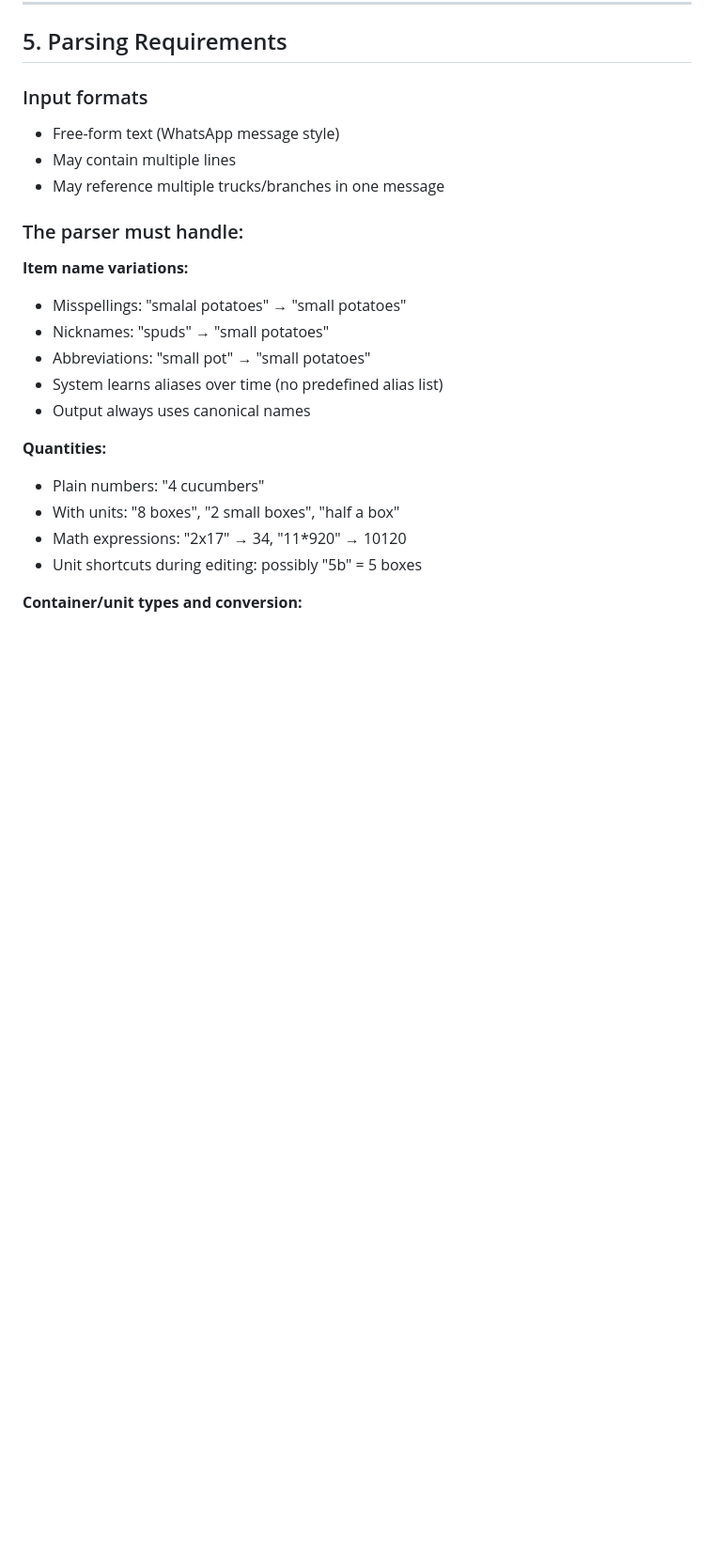
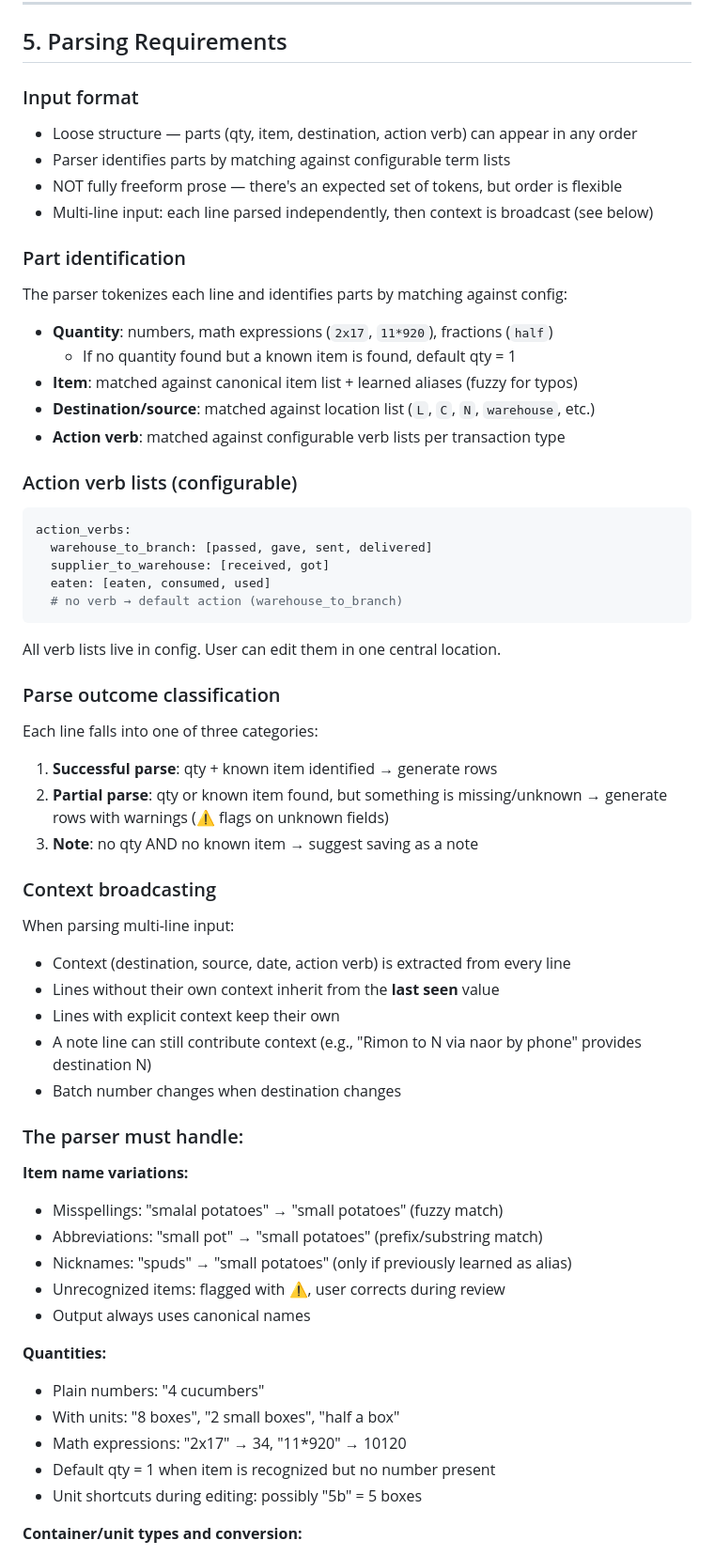
Before and after one commit to yehudareisler/inventory-parser, a Markdown page: REQUIREMENTS.md, the part around one of its changes. Shown at 94% size. GitHub-like rendering; blank space fills up the shorter version.

````diff
--- a/REQUIREMENTS.md
+++ b/REQUIREMENTS.md
@@ -86,24 +86,65 @@ Three transaction types don't require double-entry:
 
 ## 5. Parsing Requirements
 
-### Input formats
-- Free-form text (WhatsApp message style)
-- May contain multiple lines
-- May reference multiple trucks/branches in one message
+### Input format
+- Loose structure — parts (qty, item, destination, action verb) can appear in any order
+- Parser identifies parts by matching against configurable term lists
+- NOT fully freeform prose — there's an expected set of tokens, but order is flexible
+- Multi-line input: each line parsed independently, then context is broadcast (see below)
+
+### Part identification
+
+The parser tokenizes each line and identifies parts by matching against config:
+
+- **Quantity**: numbers, math expressions (`2x17`, `11*920`), fractions (`half`)
+  - If no quantity found but a known item is found, default qty = 1
+- **Item**: matched against canonical item list + learned aliases (fuzzy for typos)
+- **Destination/source**: matched against location list (`L`, `C`, `N`, `warehouse`, etc.)
+- **Action verb**: matched against configurable verb lists per transaction type
+
+### Action verb lists (configurable)
+
+```yaml
+action_verbs:
+  warehouse_to_branch: [passed, gave, sent, delivered]
+  supplier_to_warehouse: [received, got]
+  eaten: [eaten, consumed, used]
+  # no verb → default action (warehouse_to_branch)
+```
+
+All verb lists live in config. User can edit them in one central location.
+
+### Parse outcome classification
+
+Each line falls into one of three categories:
+
+1. **Successful parse**: qty + known item identified → generate rows
+2. **Partial parse**: qty or known item found, but something is missing/unknown → generate rows with warnings (⚠ flags on unknown fields)
+3. **Note**: no qty AND no known item → suggest saving as a note
+
+### Context broadcasting
+
+When parsing multi-line input:
+- Context (destination, source, date, action verb) is extracted from every line
+- Lines without their own context inherit from the **last seen** value
+- Lines with explicit context keep their own
+- A note line can still contribute context (e.g., "Rimon to N via naor by phone" provides destination N)
+- Batch number changes when destination changes
 
 ### The parser must handle:
 
 **Item name variations:**
-- Misspellings: "smalal potatoes" → "small potatoes"
-- Nicknames: "spuds" → "small potatoes"
-- Abbreviations: "small pot" → "small potatoes"
-- System learns aliases over time (no predefined alias list)
+- Misspellings: "smalal potatoes" → "small potatoes" (fuzzy match)
+- Abbreviations: "small pot" → "small potatoes" (prefix/substring match)
+- Nicknames: "spuds" → "small potatoes" (only if previously learned as alias)
+- Unrecognized items: flagged with ⚠, user corrects during review
 - Output always uses canonical names
 
 **Quantities:**
 - Plain numbers: "4 cucumbers"
 - With units: "8 boxes", "2 small boxes", "half a box"
 - Math expressions: "2x17" → 34, "11*920" → 10120
+- Default qty = 1 when item is recognized but no number present
 - Unit shortcuts during editing: possibly "5b" = 5 boxes
 
 **Container/unit types and conversion:**
````
Also changed, not shown: other parts of REQUIREMENTS.md (+64 -14 lines).
